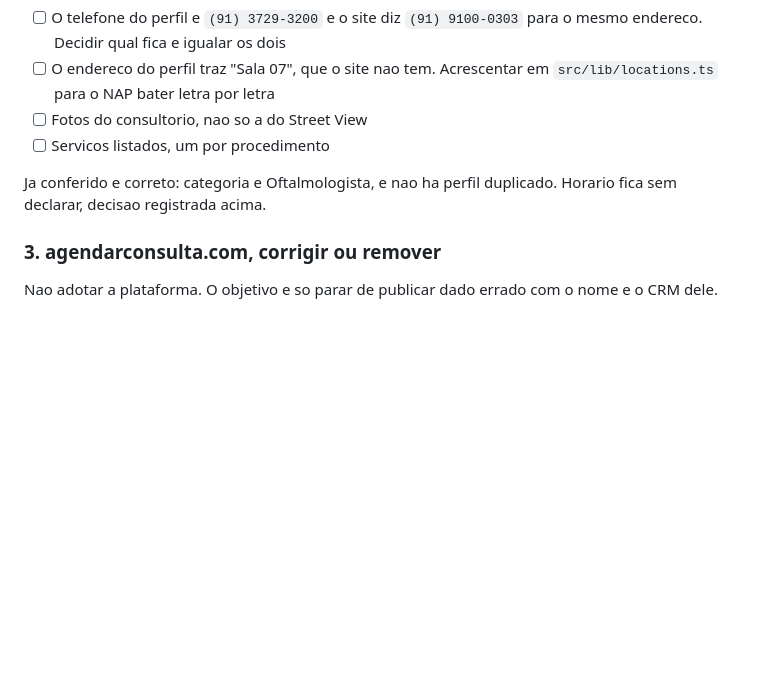
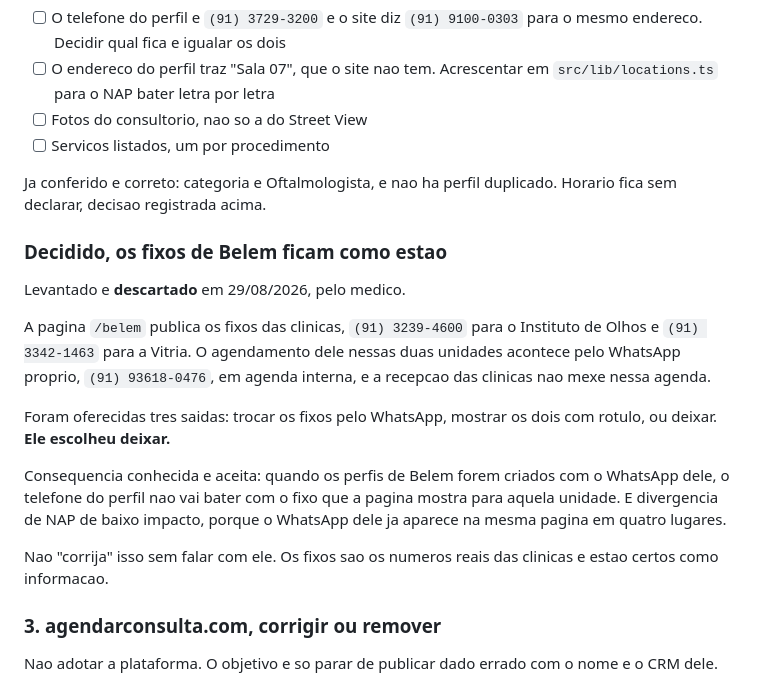
Before and after one commit to Drmachado0/juliano-agendar-vista, a Markdown page: drjulianomachado.com-audit/FASE-4-PERFIS-EXTERNOS.md, the part around the change. GitHub-like rendering; blank space fills up the shorter version.

Commit message:
docs: os fixos das clinicas em /belem ficam, decisao do medico
O agendamento nas unidades de Belem acontece pelo WhatsApp dele, em agenda
interna, e a recepcao das clinicas nao mexe nessa agenda. Foram oferecidas tres
saidas, trocar os fixos pelo WhatsApp, mostrar os dois com rotulo, ou deixar.
Ele escolheu deixar.

Consequencia aceita: quando os perfis de Belem forem criados com o WhatsApp
dele, o telefone do perfil nao vai bater com o fixo que a pagina mostra para
aquela unidade. Impacto baixo, o WhatsApp ja aparece quatro vezes na pagina.

Terceira decisao do tipo nao mexer nesta auditoria, junto do horario nao
declarado e da grafia Vitria.

Co-Authored-By: Claude Opus 5 (1M context) <noreply@anthropic.com>
Claude-Session: https://claude.ai/code/session_013odWH1QeuBqZr9sP3ES1sc

```diff
--- a/drjulianomachado.com-audit/FASE-4-PERFIS-EXTERNOS.md
+++ b/drjulianomachado.com-audit/FASE-4-PERFIS-EXTERNOS.md
@@ -388,6 +388,26 @@ aparece em Belem, onde atende em dois enderecos.
 Ja conferido e correto: categoria e Oftalmologista, e nao ha perfil duplicado.
 Horario fica sem declarar, decisao registrada acima.
 
+### Decidido, os fixos de Belem ficam como estao
+
+Levantado e **descartado** em 29/08/2026, pelo medico.
+
+A pagina `/belem` publica os fixos das clinicas, `(91) 3239-4600` para o
+Instituto de Olhos e `(91) 3342-1463` para a Vitria. O agendamento dele nessas
+duas unidades acontece pelo WhatsApp proprio, `(91) 93618-0476`, em agenda
+interna, e a recepcao das clinicas nao mexe nessa agenda.
+
+Foram oferecidas tres saidas: trocar os fixos pelo WhatsApp, mostrar os dois com
+rotulo, ou deixar. **Ele escolheu deixar.**
+
+Consequencia conhecida e aceita: quando os perfis de Belem forem criados com o
+WhatsApp dele, o telefone do perfil nao vai bater com o fixo que a pagina mostra
+para aquela unidade. E divergencia de NAP de baixo impacto, porque o WhatsApp
+dele ja aparece na mesma pagina em quatro lugares.
+
+Nao "corrija" isso sem falar com ele. Os fixos sao os numeros reais das clinicas
+e estao certos como informacao.
+
 ### 3. agendarconsulta.com, corrigir ou remover
 
 Nao adotar a plataforma. O objetivo e so parar de publicar dado errado com o
```
